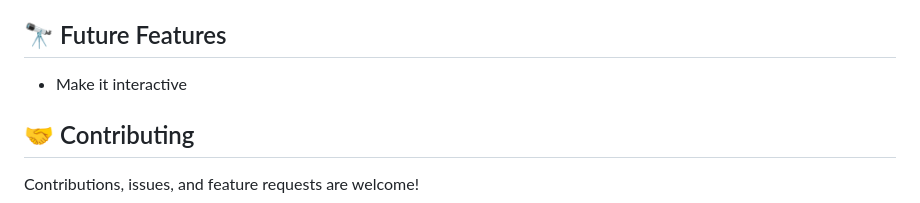
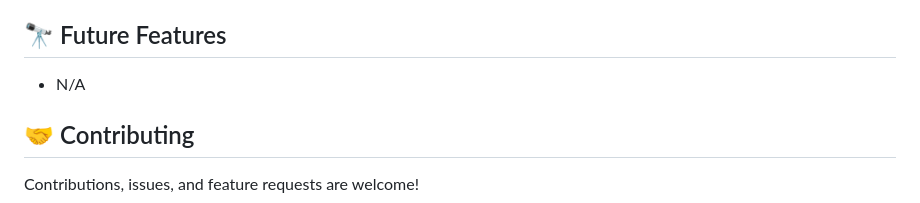
Before and after one commit to dev-mamun/js-todo-list, a Markdown page: README.md, the part around the change. GitHub-like rendering.

```diff
--- a/README.md
+++ b/README.md
@@ -137,7 +137,7 @@ To check for js errors run:
 
 ## 🔭 Future Features <a name="future-features"></a>
 
--  Make it interactive
+-  N/A
 
 
 <!-- CONTRIBUTING -->
```
